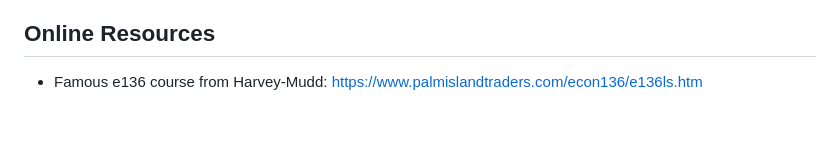
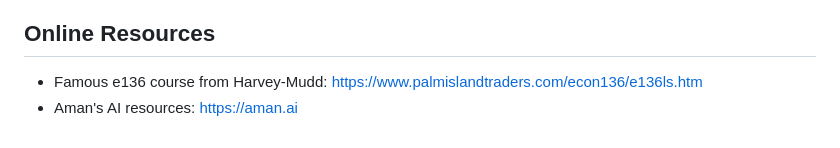
Before and after one commit to ACquantclub/Amherst-College-Quant-Club-Resources, a Markdown page: Relevant-Readings/README.md, the part around the change. GitHub-like rendering.

```diff
--- a/Relevant-Readings/README.md
+++ b/Relevant-Readings/README.md
@@ -138,3 +138,4 @@ Old materials, which were previously spread out across multiple drives, can be f
 
 ## Online Resources
 - Famous e136 course from Harvey-Mudd: https://www.palmislandtraders.com/econ136/e136ls.htm
+- Aman's AI resources: https://aman.ai
```
